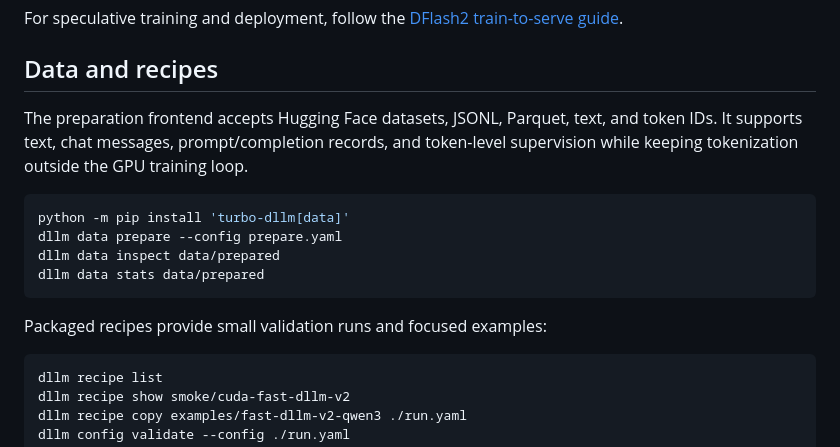
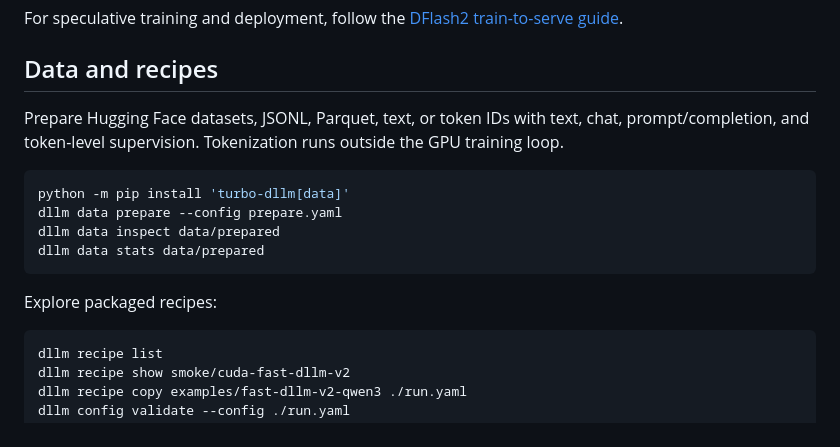
Before and after one commit to ScalingIntelligence/Turbo-dLLM, a Markdown page: README.md, the part around the change. Rendered like a GitHub page.

````diff
--- a/README.md
+++ b/README.md
@@ -69,10 +69,9 @@ For speculative training and deployment, follow the
 
 ## Data and recipes
 
-The preparation frontend accepts Hugging Face datasets, JSONL, Parquet, text,
-and token IDs. It supports text, chat messages, prompt/completion records, and
-token-level supervision while keeping tokenization outside the GPU training
-loop.
+Prepare Hugging Face datasets, JSONL, Parquet, text, or token IDs with text,
+chat, prompt/completion, and token-level supervision. Tokenization runs
+outside the GPU training loop.
 
 ```bash
 python -m pip install 'turbo-dllm[data]'
@@ -81,7 +80,7 @@ dllm data inspect data/prepared
 dllm data stats data/prepared
 ```
 
-Packaged recipes provide small validation runs and focused examples:
+Explore packaged recipes:
 
 ```bash
 dllm recipe list
````
